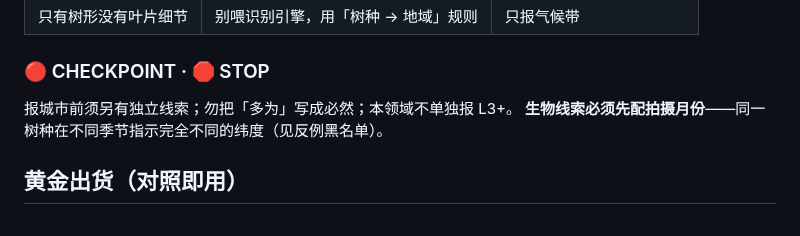
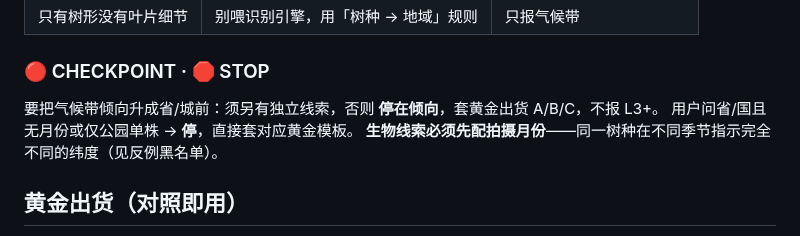
Before and after one commit to xiaoyangtx996/Searching-skill, a Markdown page: bio-clues/SKILL.md, the part around the change. GitHub-like rendering.

Commit message:
optimize bio-clues: dim4 STOP before province or country upgrade

```diff
--- a/bio-clues/SKILL.md
+++ b/bio-clues/SKILL.md
@@ -39,7 +39,8 @@ metadata:
 
 ### 🔴 CHECKPOINT · 🛑 STOP
 
-报城市前须另有独立线索；勿把「多为」写成必然；本领域不单独报 L3+。
+要把气候带倾向升成省/城前：须另有独立线索，否则 **停在倾向**，套黄金出货 A/B/C，不报 L3+。
+用户问省/国且无月份或仅公园单株 → **停**，直接套对应黄金模板。
 **生物线索必须先配拍摄月份**——同一树种在不同季节指示完全不同的纬度（见反例黑名单）。
 
 ## 黄金出货（对照即用）
```
